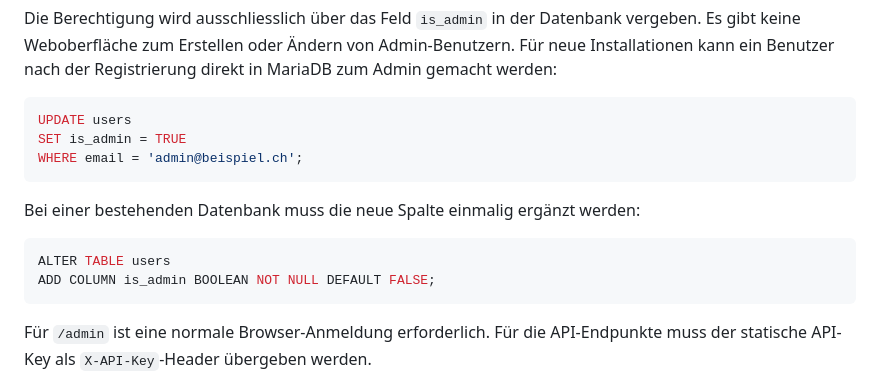
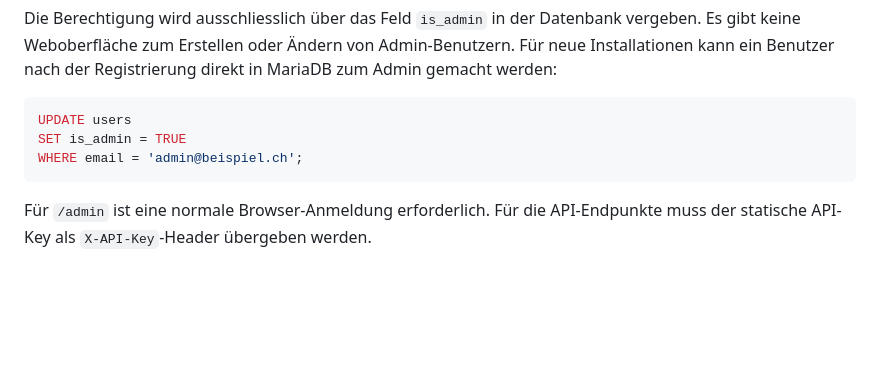
Before and after one commit to gallje98/GitFit, a Markdown page: README.md, the part around the change. Rendered like a GitHub page; blank space fills up the shorter version.

````diff
--- a/README.md
+++ b/README.md
@@ -67,13 +67,6 @@ SET is_admin = TRUE
 WHERE email = 'admin@beispiel.ch';
 ```
 
-Bei einer bestehenden Datenbank muss die neue Spalte einmalig ergänzt werden:
-
-```sql
-ALTER TABLE users
-ADD COLUMN is_admin BOOLEAN NOT NULL DEFAULT FALSE;
-```
-
 Für `/admin` ist eine normale Browser-Anmeldung erforderlich. Für die API-Endpunkte muss der statische API-Key als `X-API-Key`-Header übergeben werden.
 
 ## API-Schnittstelle
````
